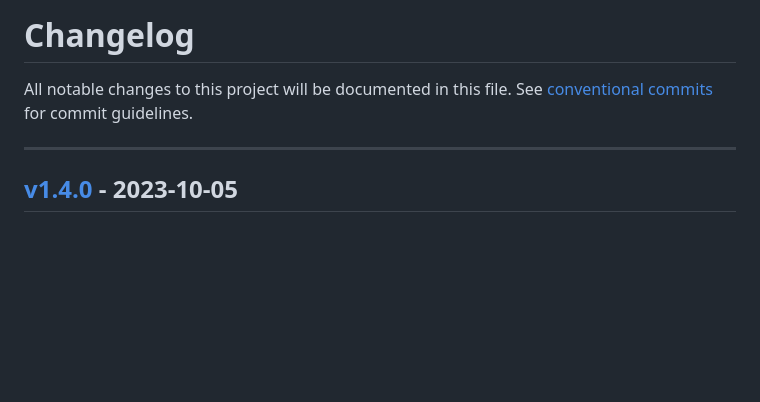
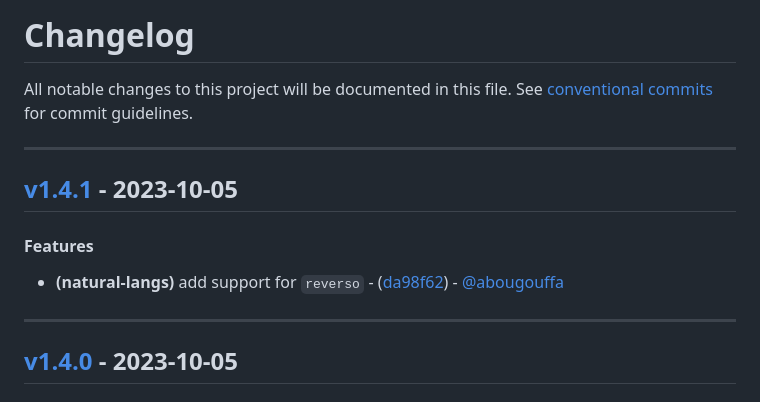
Before and after one commit to abougouffa/minemacs, a Markdown page: CHANGELOG.md, the part around the change. Rendered like a GitHub page; blank space fills up the shorter version.

Commit message:
chore(version): v1.4.1

```diff
--- a/CHANGELOG.md
+++ b/CHANGELOG.md
@@ -2,6 +2,12 @@
 All notable changes to this project will be documented in this file. See [conventional commits](https://www.conventionalcommits.org/) for commit guidelines.
 
 - - -
+## [v1.4.1](https://github.com/abougouffa/minemacs/compare/v1.4.0..v1.4.1) - 2023-10-05
+#### Features
+- **(natural-langs)** add support for `reverso` - ([da98f62](https://github.com/abougouffa/minemacs/commit/da98f62ae69605aea12f63e2bb592010094eef87)) - [@abougouffa](https://github.com/abougouffa)
+
+- - -
+
 ## [v1.4.0](https://github.com/abougouffa/minemacs/compare/v1.3.0..v1.4.0) - 2023-10-05
 #### Bug Fixes
 - **(tramp)** fix Tramp bug (thanks Phundrak) - ([d40fb21](https://github.com/abougouffa/minemacs/commit/d40fb21fbd2db5810a2e08bec10c4813ecae2597)) - [@abougouffa](https://github.com/abougouffa)
```
